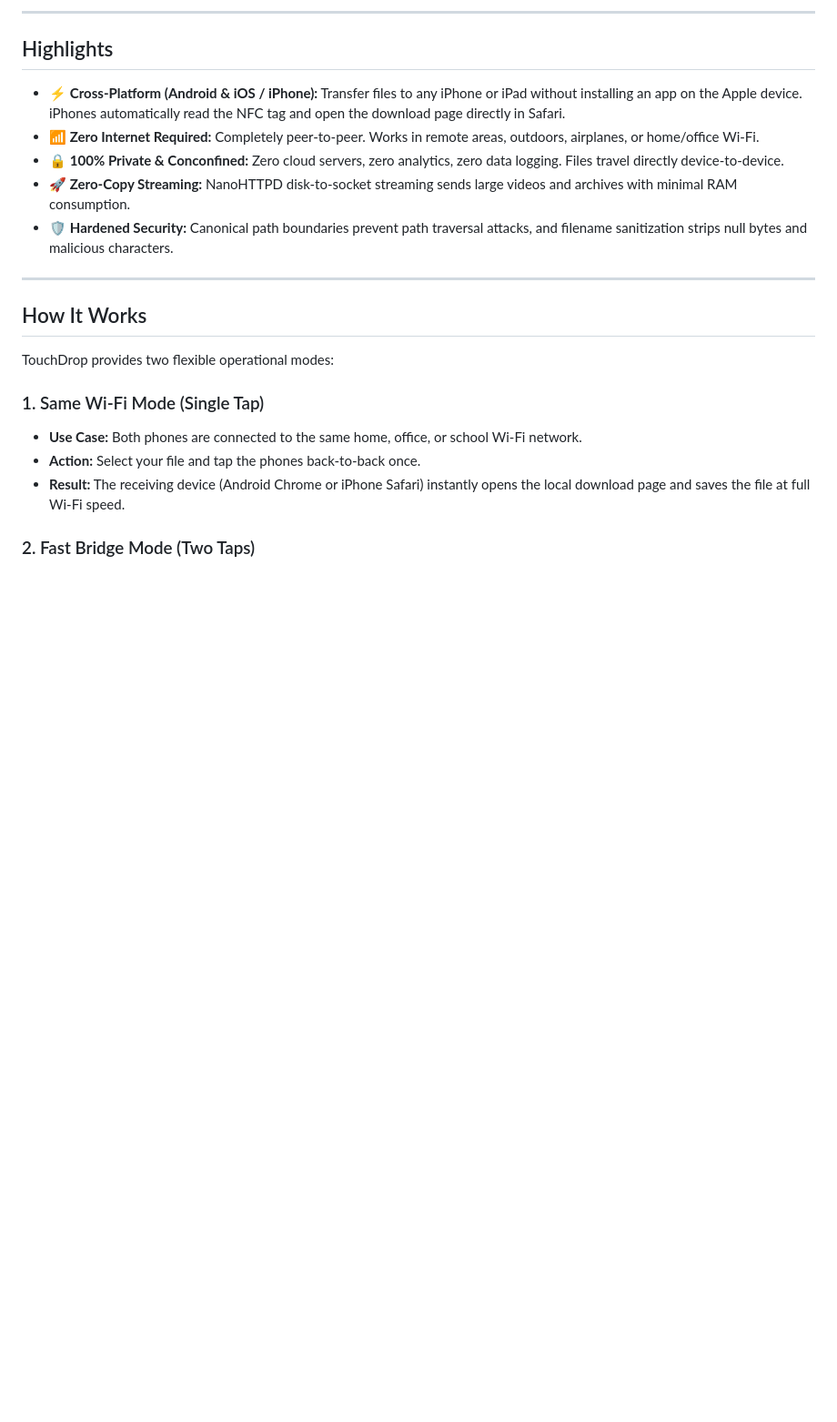
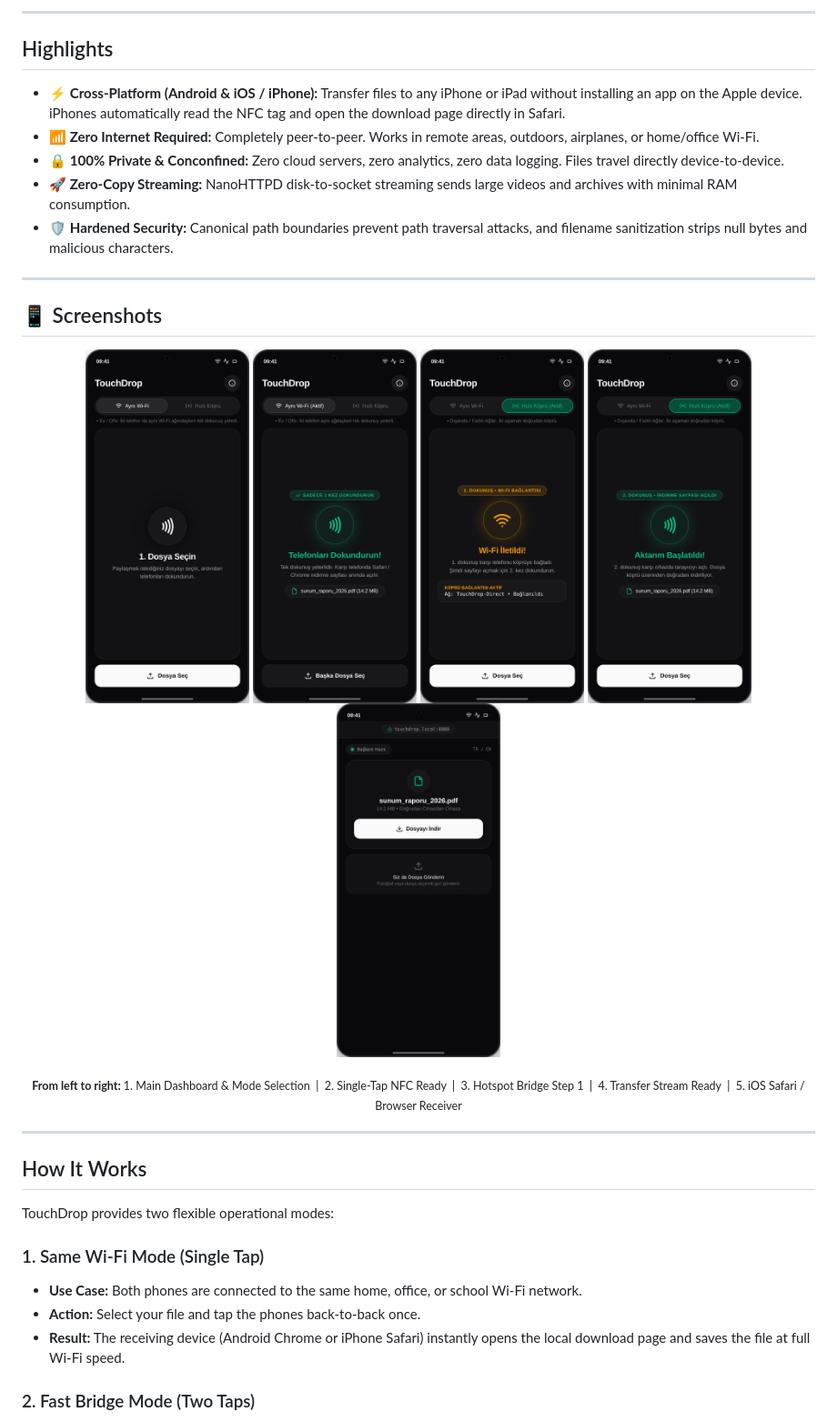
Before and after one commit to yufuus/TouchDrop, a Markdown page: README.md, the part around the change. Shown at 91% size. GitHub-like rendering; pictures changed too: art/screenshots/01_main_wifi_mode.png (added), art/screenshots/02_wifi_single_tap.png (added), art/screenshots/03_bridge_step1_tap.png (added); blank space fills up the shorter version.

Commit message:
docs: add application screenshots showcase to README

```diff
--- a/README.md
+++ b/README.md
@@ -26,6 +26,22 @@
 - 🔒 **100% Private & Conconfined:** Zero cloud servers, zero analytics, zero data logging. Files travel directly device-to-device.
 - 🚀 **Zero-Copy Streaming:** NanoHTTPD disk-to-socket streaming sends large videos and archives with minimal RAM consumption.
 - 🛡️ **Hardened Security:** Canonical path boundaries prevent path traversal attacks, and filename sanitization strips null bytes and malicious characters.
+
+---
+
+## 📱 Screenshots
+
+<p align="center">
+  <img src="art/screenshots/01_main_wifi_mode.png" width="180" alt="Main Dashboard" />
+  <img src="art/screenshots/02_wifi_single_tap.png" width="180" alt="Single-Tap NFC Ready" />
+  <img src="art/screenshots/03_bridge_step1_tap.png" width="180" alt="Hotspot Bridge Step 1" />
+  <img src="art/screenshots/04_bridge_step2_tap.png" width="180" alt="Transfer Stream Ready" />
+  <img src="art/screenshots/05_receiver_browser_screen.png" width="180" alt="Zero-Install Safari Receiver" />
+</p>
+
+<p align="center">
+  <sub><b>From left to right:</b> 1. Main Dashboard & Mode Selection &nbsp;|&nbsp; 2. Single-Tap NFC Ready &nbsp;|&nbsp; 3. Hotspot Bridge Step 1 &nbsp;|&nbsp; 4. Transfer Stream Ready &nbsp;|&nbsp; 5. iOS Safari / Browser Receiver</sub>
+</p>
 
 ---
 
```
